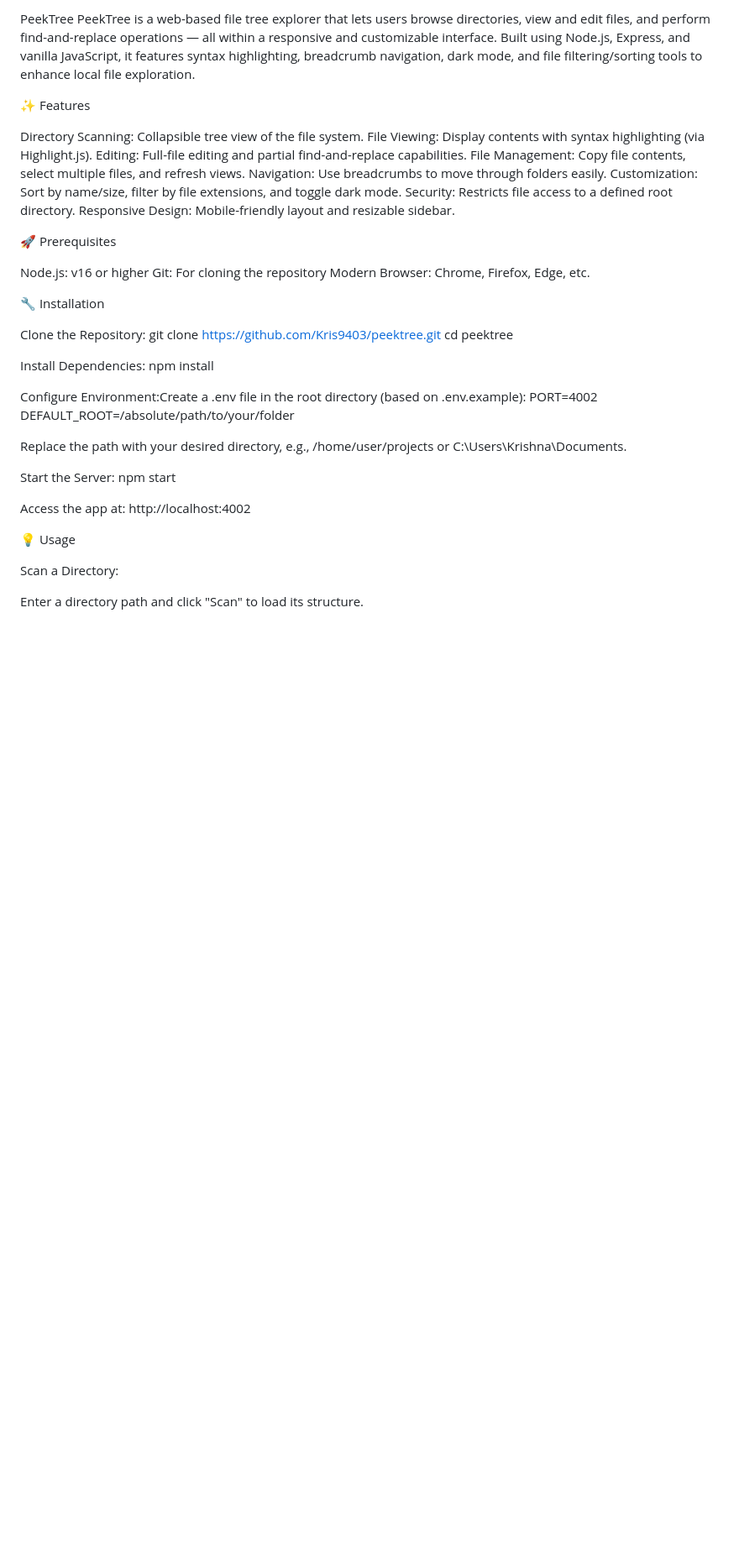
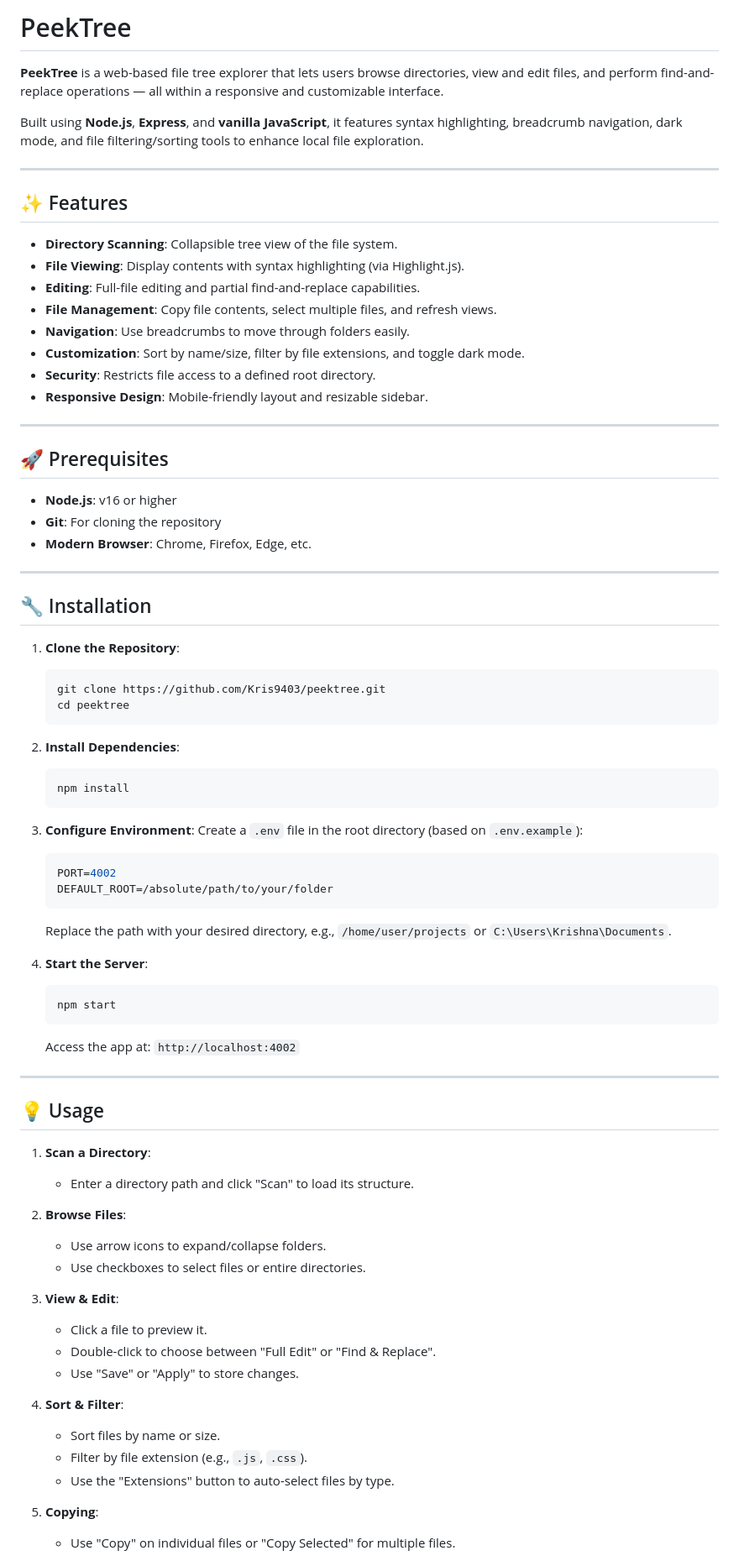
Before and after one commit to Kris9403/peektree, a Markdown page: README.md, the part around the change printed below. Shown: that part at 84% size. Rendered like a GitHub page; blank space fills up the shorter version.

Commit message:
Update README 	modified:   README.md

````diff
--- a/README.md
+++ b/README.md
@@ -1,54 +1,80 @@
-PeekTree
-PeekTree is a web-based file tree explorer that lets users browse directories, view and edit files, and perform find-and-replace operations — all within a responsive and customizable interface.
-Built using Node.js, Express, and vanilla JavaScript, it features syntax highlighting, breadcrumb navigation, dark mode, and file filtering/sorting tools to enhance local file exploration.
+# PeekTree
 
-✨ Features
+**PeekTree** is a web-based file tree explorer that lets users browse directories, view and edit files, and perform find-and-replace operations — all within a responsive and customizable interface.
 
-Directory Scanning: Collapsible tree view of the file system.
-File Viewing: Display contents with syntax highlighting (via Highlight.js).
-Editing: Full-file editing and partial find-and-replace capabilities.
-File Management: Copy file contents, select multiple files, and refresh views.
-Navigation: Use breadcrumbs to move through folders easily.
-Customization: Sort by name/size, filter by file extensions, and toggle dark mode.
-Security: Restricts file access to a defined root directory.
-Responsive Design: Mobile-friendly layout and resizable sidebar.
+Built using **Node.js**, **Express**, and **vanilla JavaScript**, it features syntax highlighting, breadcrumb navigation, dark mode, and file filtering/sorting tools to enhance local file exploration.
 
+---
 
-🚀 Prerequisites
+## ✨ Features
 
-Node.js: v16 or higher
-Git: For cloning the repository
-Modern Browser: Chrome, Firefox, Edge, etc.
+- **Directory Scanning**: Collapsible tree view of the file system.
+- **File Viewing**: Display contents with syntax highlighting (via Highlight.js).
+- **Editing**: Full-file editing and partial find-and-replace capabilities.
+- **File Management**: Copy file contents, select multiple files, and refresh views.
+- **Navigation**: Use breadcrumbs to move through folders easily.
+- **Customization**: Sort by name/size, filter by file extensions, and toggle dark mode.
+- **Security**: Restricts file access to a defined root directory.
+- **Responsive Design**: Mobile-friendly layout and resizable sidebar.
 
+---
 
-🔧 Installation
+## 🚀 Prerequisites
 
-Clone the Repository:
-git clone https://github.com/Kris9403/peektree.git
-cd peektree
+- **Node.js**: v16 or higher
+- **Git**: For cloning the repository
+- **Modern Browser**: Chrome, Firefox, Edge, etc.
 
+---
 
-Install Dependencies:
-npm install
+## 🔧 Installation
 
+1. **Clone the Repository**:
+   ```bash
+   git clone https://github.com/Kris9403/peektree.git
+   cd peektree
+   ```
 
-Configure Environment:Create a .env file in the root directory (based on .env.example):
-PORT=4002
-DEFAULT_ROOT=/absolute/path/to/your/folder
+2. **Install Dependencies**:
+   ```bash
+   npm install
+   ```
 
-Replace the path with your desired directory, e.g., /home/user/projects or C:\Users\Krishna\Documents.
+3. **Configure Environment**:
+   Create a `.env` file in the root directory (based on `.env.example`):
+   ```env
+   PORT=4002
+   DEFAULT_ROOT=/absolute/path/to/your/folder
+   ```
+   Replace the path with your desired directory, e.g., `/home/user/projects` or `C:\Users\Krishna\Documents`.
 
-Start the Server:
-npm start
+4. **Start the Server**:
+   ```bash
+   npm start
+   ```
+   Access the app at: `http://localhost:4002`
 
-Access the app at: http://localhost:4002
+---
 
+## 💡 Usage
 
+1. **Scan a Directory**:
+   - Enter a directory path and click "Scan" to load its structure.
 
-💡 Usage
+2. **Browse Files**:
+   - Use arrow icons to expand/collapse folders.
+   - Use checkboxes to select files or entire directories.
 
-Scan a Directory:
+3. **View & Edit**:
+   - Click a file to preview it.
+   - Double-click to choose between "Full Edit" or "Find & Replace".
+   - Use "Save" or "Apply" to store changes.
 
-Enter a directory path and click "Scan" to load its structure.
+4. **Sort & Filter**:
+   - Sort files by name or size.
+   - Filter by file extension (e.g., `.js`, `.css`).
+   - Use the "Extensions" button to auto-select files by type.
 
+5. **Copying**:
+   - Use "Copy" on individual files or "Copy Selected" for multiple files.
 
````
Also changed, not shown: other parts of README.md (+38 -65 lines).
